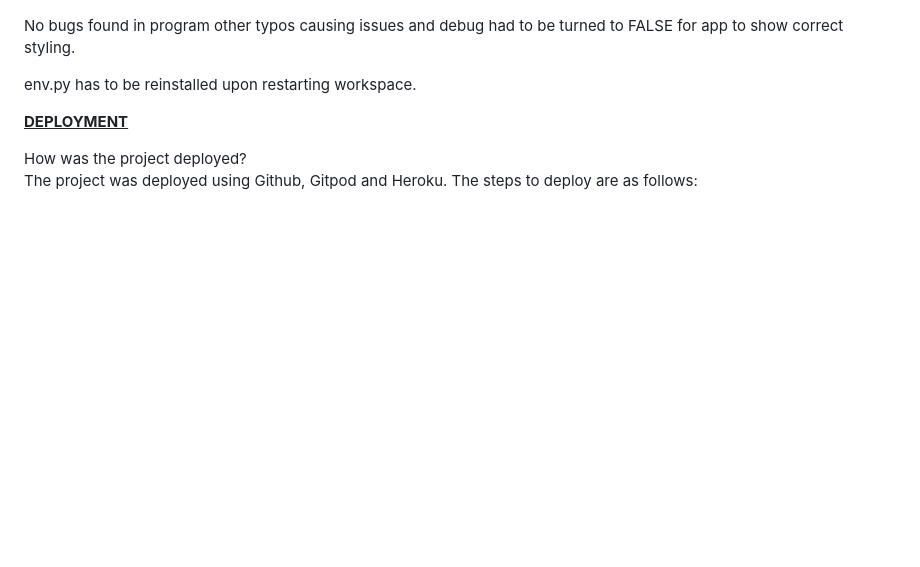
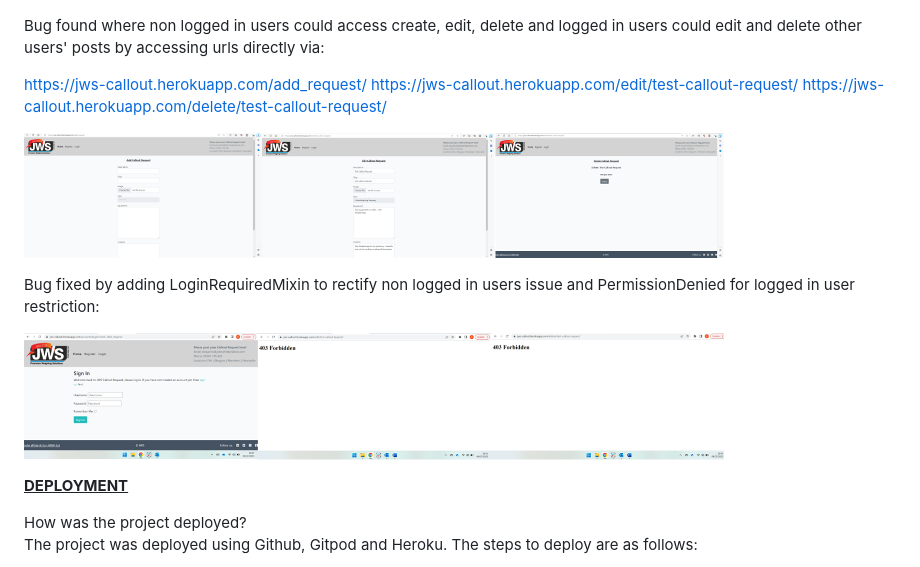
Before and after one commit to BFO1715/jws_callout, a Markdown page: README.md, the part around the change. GitHub-like rendering; pictures changed too: assets/images/access_error.png (added), assets/images/access_fix.png (added); blank space fills up the shorter version.

Commit message:
Updated README to reflect access bug fix

```diff
--- a/README.md
+++ b/README.md
@@ -141,9 +141,17 @@ Tested CSS code on Jigsaw https://jigsaw.w3.org/css-validator/ and passed with 2
 
 <img src="assets/images/css_test.png" alt="CSS Test" width="350" height="200"><br>
 
-No bugs found in program other typos causing issues and debug had to be turned to FALSE for app to show correct styling.
+Bug found where non logged in users could access create, edit, delete and logged in users could edit and delete other users' posts by accessing urls directly via:
 
-env.py has to be reinstalled upon restarting workspace.
+https://jws-callout.herokuapp.com/add_request/
+https://jws-callout.herokuapp.com/edit/test-callout-request/
+https://jws-callout.herokuapp.com/delete/test-callout-request/
+
+<img src="assets/images/access_error.png" alt="Access Error" width="700" height="200"><br>
+
+Bug fixed by adding LoginRequiredMixin to rectify non logged in users issue and PermissionDenied for logged in user restriction:
+
+<img src="assets/images/access_fix.png" alt="Access Fix" width="700" height="200"><br>
 
 <strong><u>DEPLOYMENT</u></strong>
 
```
